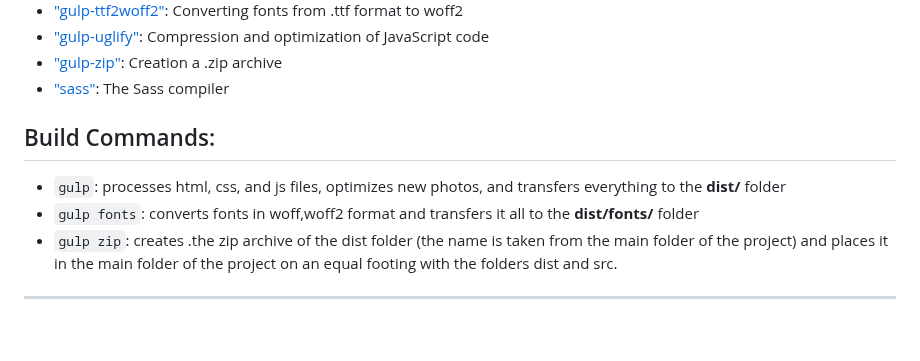
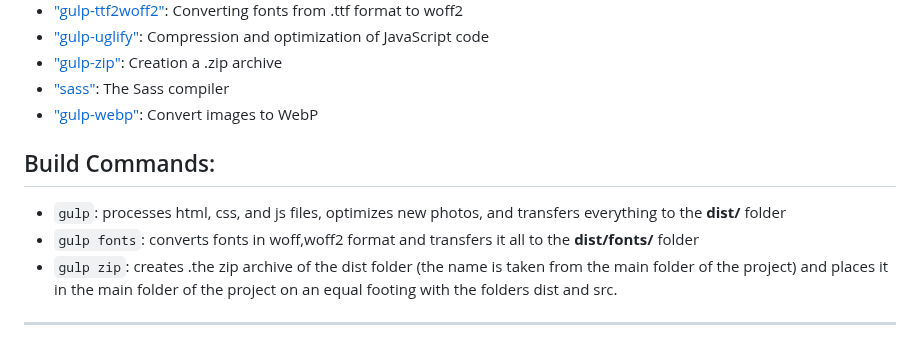
Before and after one commit to Shipy4kaRU/gulp-build-2024, a Markdown page: README.md, the part around one of its changes. GitHub-like rendering.

Commit message:
add webp description

````diff
--- a/README.md
+++ b/README.md
@@ -68,9 +73,12 @@ Also install the Git version control system. Git is not required for the assembl
 - ["gulp-uglify"](https://www.npmjs.com/package/gulp-uglify): Compression and optimization of JavaScript code
 - ["gulp-zip"](https://www.npmjs.com/package/gulp-zip): Creation a .zip archive
 - ["sass"](https://www.npmjs.com/package/sass): The Sass compiler
+- ["gulp-webp"](https://www.npmjs.com/package/gulp-webp): Convert images to WebP
 
 ## Build Commands:
-+ ```gulp```: processes html, css, and js files, optimizes new photos, and transfers everything to the **dist/**  folder
-+ ```gulp fonts```: converts fonts in woff,woff2 format and transfers it all to the **dist/fonts/** folder
-+ ```gulp zip```: creates .the zip archive of the dist folder (the name is taken from the main folder of the project) and places it in the main folder of the project on an equal footing with the folders dist and src.
-****
+
+- `gulp`: processes html, css, and js files, optimizes new photos, and transfers everything to the **dist/** folder
+- `gulp fonts`: converts fonts in woff,woff2 format and transfers it all to the **dist/fonts/** folder
+- `gulp zip`: creates .the zip archive of the dist folder (the name is taken from the main folder of the project) and places it in the main folder of the project on an equal footing with the folders dist and src.
+
+---
````
Also changed, not shown: other parts of README.md (+25 -20 lines), README-ru.md (+32 -24 lines).
